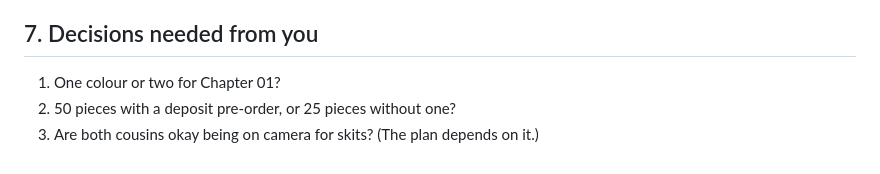
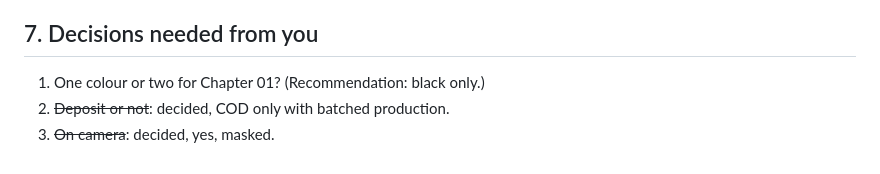
Before and after one commit to bkhattab1/Ownd, a Markdown page: docs/chapter-01-playbook.md, the part around one of its changes. GitHub-like rendering.

```diff
--- a/docs/chapter-01-playbook.md
+++ b/docs/chapter-01-playbook.md
@@ -89,6 +108,6 @@ Hashtags: keep one fixed set per platform, e.g. `#OWND #ownyourstory #streetwear
 
 ## 7. Decisions needed from you
 
-1. One colour or two for Chapter 01?
-2. 50 pieces with a deposit pre-order, or 25 pieces without one?
-3. Are both cousins okay being on camera for skits? (The plan depends on it.)
+1. One colour or two for Chapter 01? (Recommendation: black only.)
+2. ~~Deposit or not~~: decided, COD only with batched production.
+3. ~~On camera~~: decided, yes, masked.
```
Also changed, not shown: other parts of docs/chapter-01-playbook.md (+29 -10 lines).
